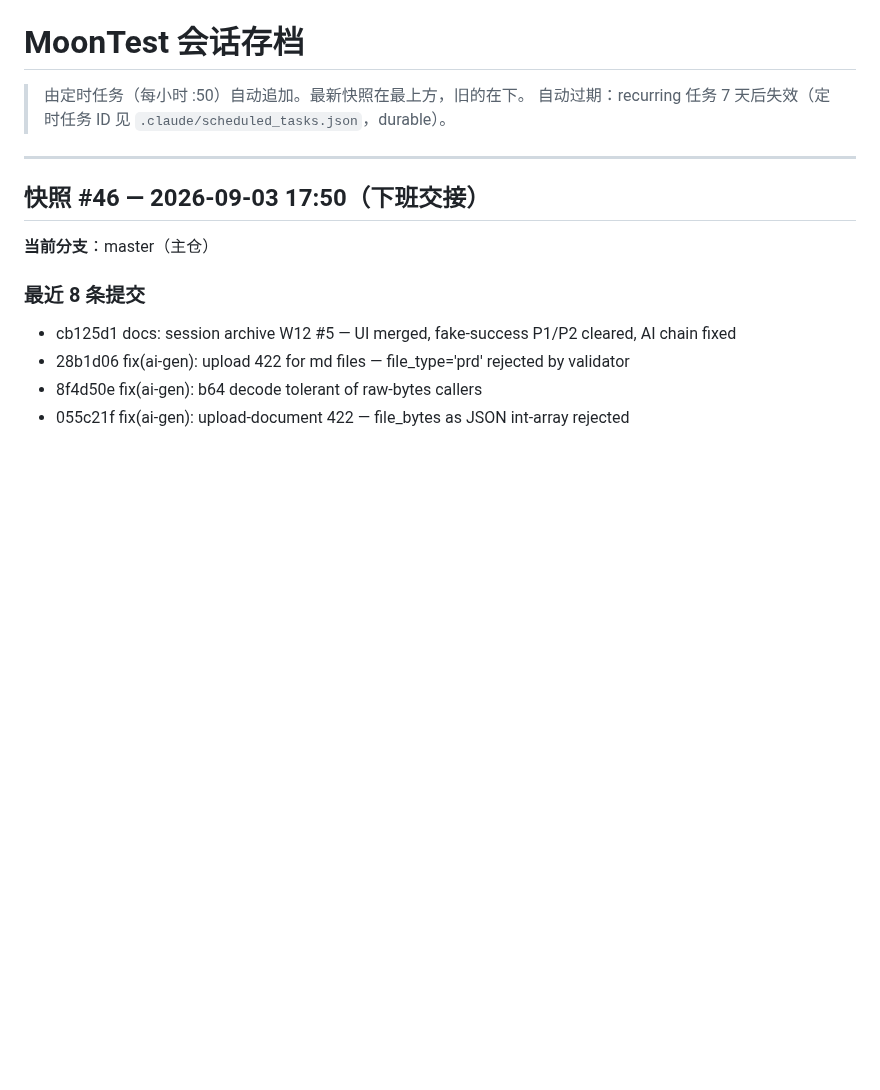
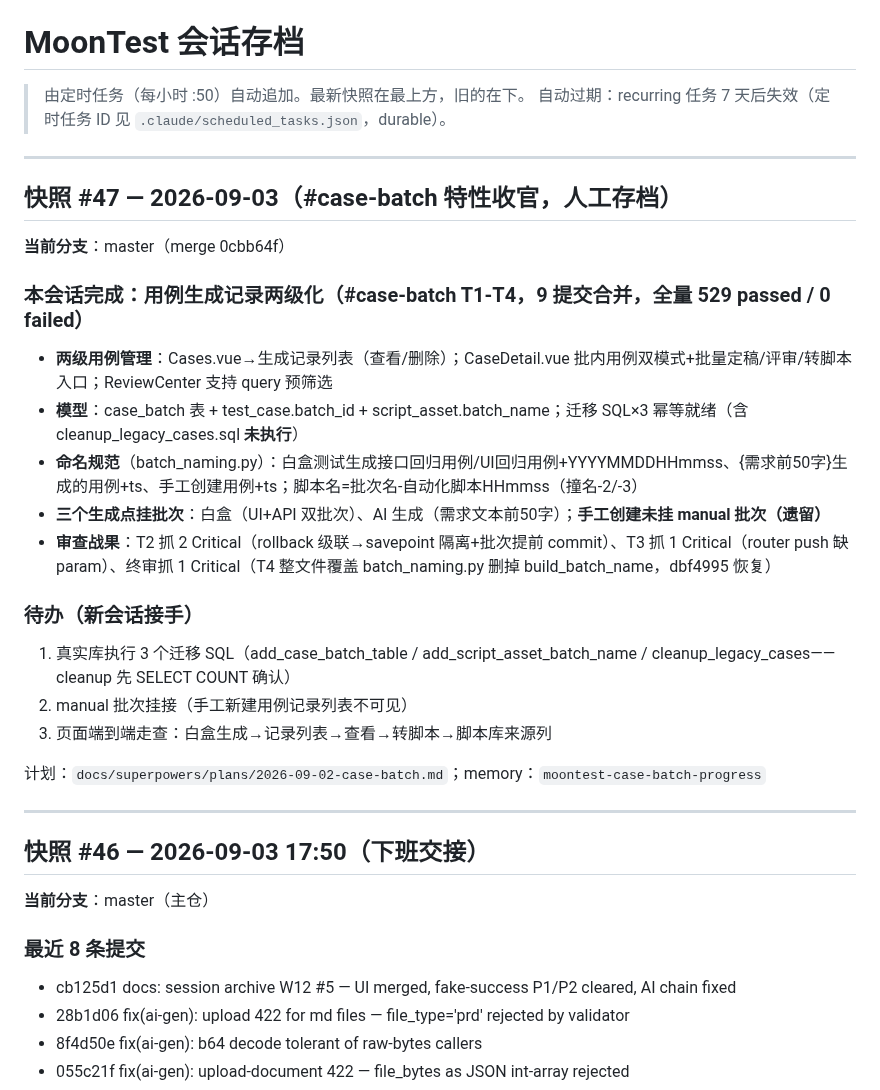
Before and after one commit to moon136lf/testhub_platform-main, a Markdown page: docs/SESSION_ARCHIVE.md, the part around the change. GitHub-like rendering; blank space fills up the shorter version.

Commit message:
docs: session archive #47 - #case-batch two-level case management complete

```diff
--- a/docs/SESSION_ARCHIVE.md
+++ b/docs/SESSION_ARCHIVE.md
@@ -2,6 +2,27 @@
 
 > 由定时任务（每小时 :50）自动追加。最新快照在最上方，旧的在下。
 > 自动过期：recurring 任务 7 天后失效（定时任务 ID 见 `.claude/scheduled_tasks.json`，durable）。
+
+---
+
+## 快照 #47 — 2026-09-03（#case-batch 特性收官，人工存档）
+
+**当前分支**：master（merge 0cbb64f）
+
+### 本会话完成：用例生成记录两级化（#case-batch T1-T4，9 提交合并，全量 529 passed / 0 failed）
+
+- **两级用例管理**：Cases.vue→生成记录列表（查看/删除）；CaseDetail.vue 批内用例双模式+批量定稿/评审/转脚本入口；ReviewCenter 支持 query 预筛选
+- **模型**：case_batch 表 + test_case.batch_id + script_asset.batch_name；迁移 SQL×3 幂等就绪（含 cleanup_legacy_cases.sql **未执行**）
+- **命名规范**（batch_naming.py）：白盒测试生成接口回归用例/UI回归用例+YYYYMMDDHHmmss、{需求前50字}生成的用例+ts、手工创建用例+ts；脚本名=批次名-自动化脚本HHmmss（撞名-2/-3）
+- **三个生成点挂批次**：白盒（UI+API 双批次）、AI 生成（需求文本前50字）；**手工创建未挂 manual 批次（遗留）**
+- **审查战果**：T2 抓 2 Critical（rollback 级联→savepoint 隔离+批次提前 commit）、T3 抓 1 Critical（router push 缺 param）、终审抓 1 Critical（T4 整文件覆盖 batch_naming.py 删掉 build_batch_name，dbf4995 恢复）
+
+### 待办（新会话接手）
+1. 真实库执行 3 个迁移 SQL（add_case_batch_table / add_script_asset_batch_name / cleanup_legacy_cases——cleanup 先 SELECT COUNT 确认）
+2. manual 批次挂接（手工新建用例记录列表不可见）
+3. 页面端到端走查：白盒生成→记录列表→查看→转脚本→脚本库来源列
+
+计划：`docs/superpowers/plans/2026-09-02-case-batch.md`；memory：`moontest-case-batch-progress`
 
 ---
 
```
Also changed, not shown: 1 other file.
